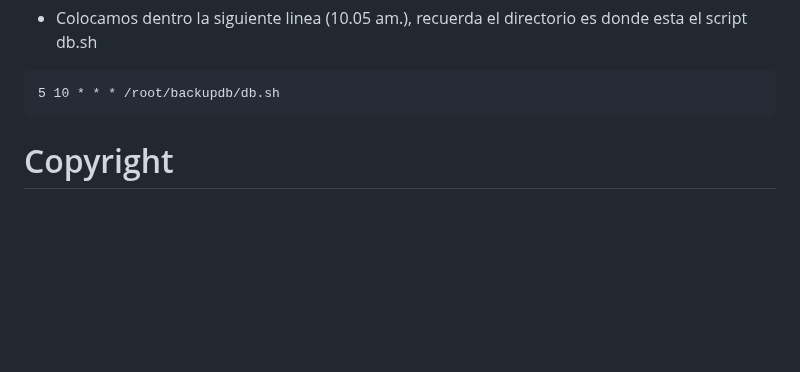
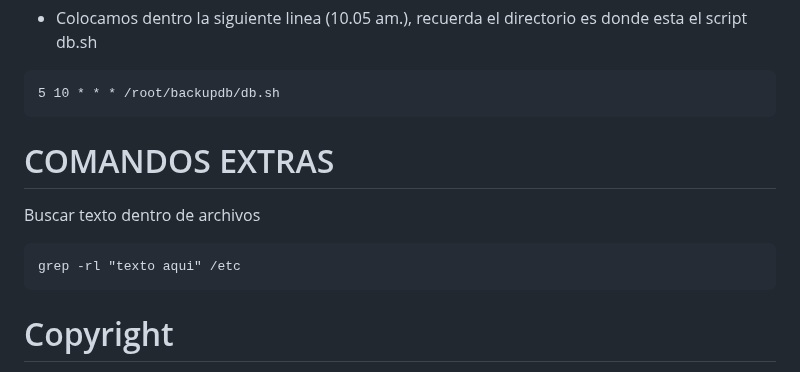
Before and after one commit to wirisp/daloradius-almalinux8, a Markdown page: README.md, the part around the change. GitHub-like rendering; blank space fills up the shorter version.

````diff
--- a/README.md
+++ b/README.md
@@ -563,7 +563,11 @@ export VISUAL=nano; crontab -e
 ```
 5 10 * * * /root/backupdb/db.sh
 ```
-
+# COMANDOS EXTRAS
+Buscar texto dentro de archivos
+```
+grep -rl "texto aqui" /etc
+```
 # Copyright
 
 Copyright Liran Tal 2007-2019. All rights reserved.
````
